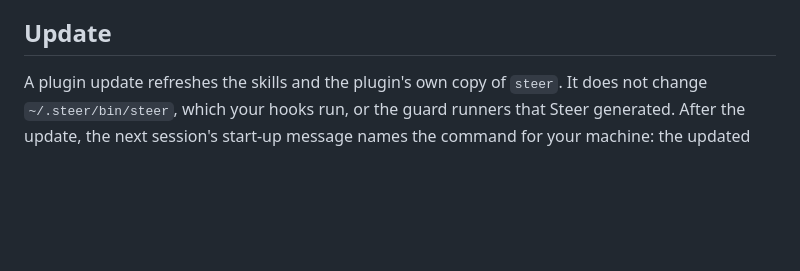
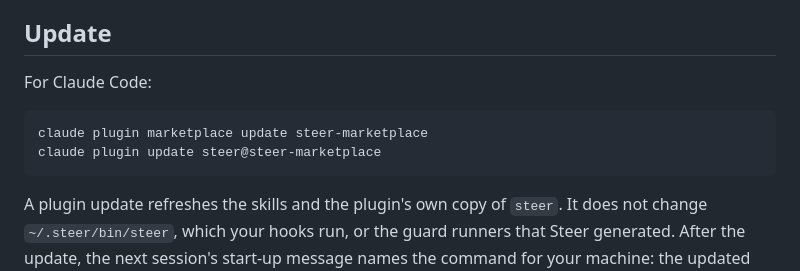
Before and after one commit to steer-sh/steer, a Markdown page: README.md, the part around the change. Rendered like a GitHub page; blank space fills up the shorter version.

Commit message:
docs(readme): the Claude Code commands that start a plugin update
The Update section began after the update and named no command that
starts one. It now gives Claude Code's marketplace update and plugin
update; the existing text then covers the bin install that follows.

Context: in tests/sandbox.py both commands took a 0.1.1 marketplace
  install to 0.1.2, and the next session's start-up message named the
  0.1.2 copy's bin install.
Rejected: `codex plugin marketplace upgrade` as the Codex step from its help
  untested: whether it replaces the installed copy, or `codex plugin add`
  must run again, is unknown until a Codex install sees a newer release.

````diff
--- a/README.md
+++ b/README.md
@@ -98,6 +98,13 @@ To remove a custom guard, run `steer remove <hook-name>`. For a factory preset,
 
 ## Update
 
+For Claude Code:
+
+```bash
+claude plugin marketplace update steer-marketplace
+claude plugin update steer@steer-marketplace
+```
+
 A plugin update refreshes the skills and the plugin's own copy of `steer`. It does not change `~/.steer/bin/steer`, which your hooks run, or the guard runners that Steer generated. After the update, the next session's start-up message names the command for your machine: the updated plugin's `scripts/steer bin install`. That command copies the new build to `~/.steer/bin/steer`, repoints Steer's hook registrations at it, and rebuilds your global guard runner. A repository's guard runner is committed, so `bin install` prints `steer hooks rebuild --scope project` for you to run in that repository when you choose.
 
 `steer --version` names the build you run, with its commit and build date.
````
